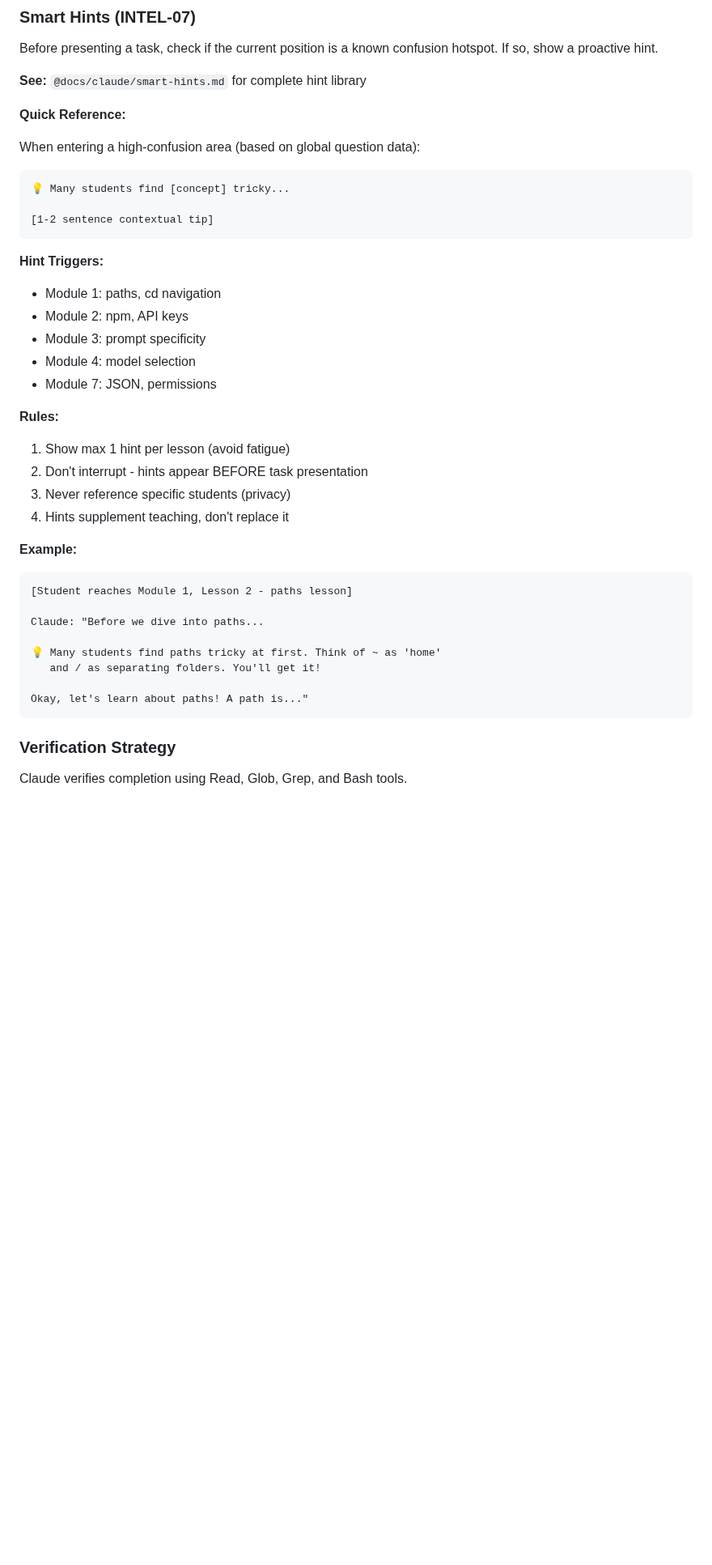
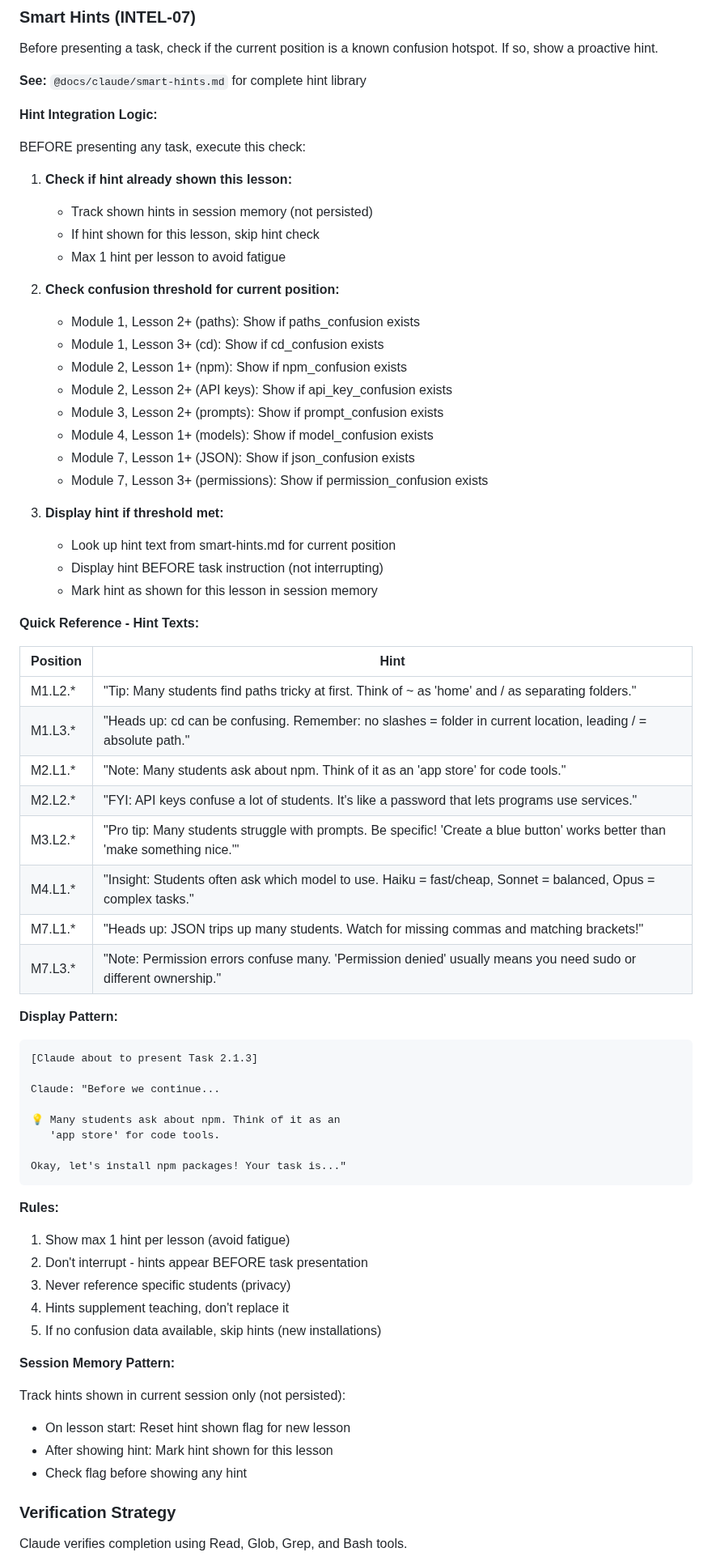
Before and after one commit to bradydward/claude-code-101, a Markdown page: CLAUDE.md, the part around the change. Shown at 81% size. Rendered like a GitHub page; blank space fills up the shorter version.

Commit message:
feat(06-08): add executable hint integration logic to CLAUDE.md
- Added Hint Integration Logic subsection with 3-step check pattern
- Position-based lookup table maps M.L.* to specific hint texts
- Session memory tracking pattern prevents hint fatigue
- Max 1 hint per lesson rule explicitly documented
- Display pattern shows hints BEFORE task presentation

Resolves Gap 2 from 06-VERIFICATION.md (smart-hints.md had no
programmatic integration in teaching flow).

Co-Authored-By: Claude Sonnet 4.5 <noreply@anthropic.com>

````diff
--- a/CLAUDE.md
+++ b/CLAUDE.md
@@ -866,41 +866,69 @@ Before presenting a task, check if the current position is a known confusion hot
 
 **See:** `@docs/claude/smart-hints.md` for complete hint library
 
-**Quick Reference:**
-
-When entering a high-confusion area (based on global question data):
-
-```
-💡 Many students find [concept] tricky...
-
-[1-2 sentence contextual tip]
-```
-
-**Hint Triggers:**
-- Module 1: paths, cd navigation
-- Module 2: npm, API keys
-- Module 3: prompt specificity
-- Module 4: model selection
-- Module 7: JSON, permissions
+**Hint Integration Logic:**
+
+BEFORE presenting any task, execute this check:
+
+1. **Check if hint already shown this lesson:**
+   - Track shown hints in session memory (not persisted)
+   - If hint shown for this lesson, skip hint check
+   - Max 1 hint per lesson to avoid fatigue
+
+2. **Check confusion threshold for current position:**
+   - Module 1, Lesson 2+ (paths): Show if paths_confusion exists
+   - Module 1, Lesson 3+ (cd): Show if cd_confusion exists
+   - Module 2, Lesson 1+ (npm): Show if npm_confusion exists
+   - Module 2, Lesson 2+ (API keys): Show if api_key_confusion exists
+   - Module 3, Lesson 2+ (prompts): Show if prompt_confusion exists
+   - Module 4, Lesson 1+ (models): Show if model_confusion exists
+   - Module 7, Lesson 1+ (JSON): Show if json_confusion exists
+   - Module 7, Lesson 3+ (permissions): Show if permission_confusion exists
+
+3. **Display hint if threshold met:**
+   - Look up hint text from smart-hints.md for current position
+   - Display hint BEFORE task instruction (not interrupting)
+   - Mark hint as shown for this lesson in session memory
+
+**Quick Reference - Hint Texts:**
+
+| Position | Hint |
+|----------|------|
+| M1.L2.* | "Tip: Many students find paths tricky at first. Think of ~ as 'home' and / as separating folders." |
+| M1.L3.* | "Heads up: cd can be confusing. Remember: no slashes = folder in current location, leading / = absolute path." |
+| M2.L1.* | "Note: Many students ask about npm. Think of it as an 'app store' for code tools." |
+| M2.L2.* | "FYI: API keys confuse a lot of students. It's like a password that lets programs use services." |
+| M3.L2.* | "Pro tip: Many students struggle with prompts. Be specific! 'Create a blue button' works better than 'make something nice.'" |
+| M4.L1.* | "Insight: Students often ask which model to use. Haiku = fast/cheap, Sonnet = balanced, Opus = complex tasks." |
+| M7.L1.* | "Heads up: JSON trips up many students. Watch for missing commas and matching brackets!" |
+| M7.L3.* | "Note: Permission errors confuse many. 'Permission denied' usually means you need sudo or different ownership." |
+
+**Display Pattern:**
+
+```
+[Claude about to present Task 2.1.3]
+
+Claude: "Before we continue...
+
+💡 Many students ask about npm. Think of it as an
+   'app store' for code tools.
+
+Okay, let's install npm packages! Your task is..."
+```
 
 **Rules:**
 1. Show max 1 hint per lesson (avoid fatigue)
 2. Don't interrupt - hints appear BEFORE task presentation
 3. Never reference specific students (privacy)
 4. Hints supplement teaching, don't replace it
-
-**Example:**
-
-```
-[Student reaches Module 1, Lesson 2 - paths lesson]
-
-Claude: "Before we dive into paths...
-
-💡 Many students find paths tricky at first. Think of ~ as 'home'
-   and / as separating folders. You'll get it!
-
-Okay, let's learn about paths! A path is..."
-```
+5. If no confusion data available, skip hints (new installations)
+
+**Session Memory Pattern:**
+
+Track hints shown in current session only (not persisted):
+- On lesson start: Reset hint shown flag for new lesson
+- After showing hint: Mark hint shown for this lesson
+- Check flag before showing any hint
 
 ### Verification Strategy
 
````
